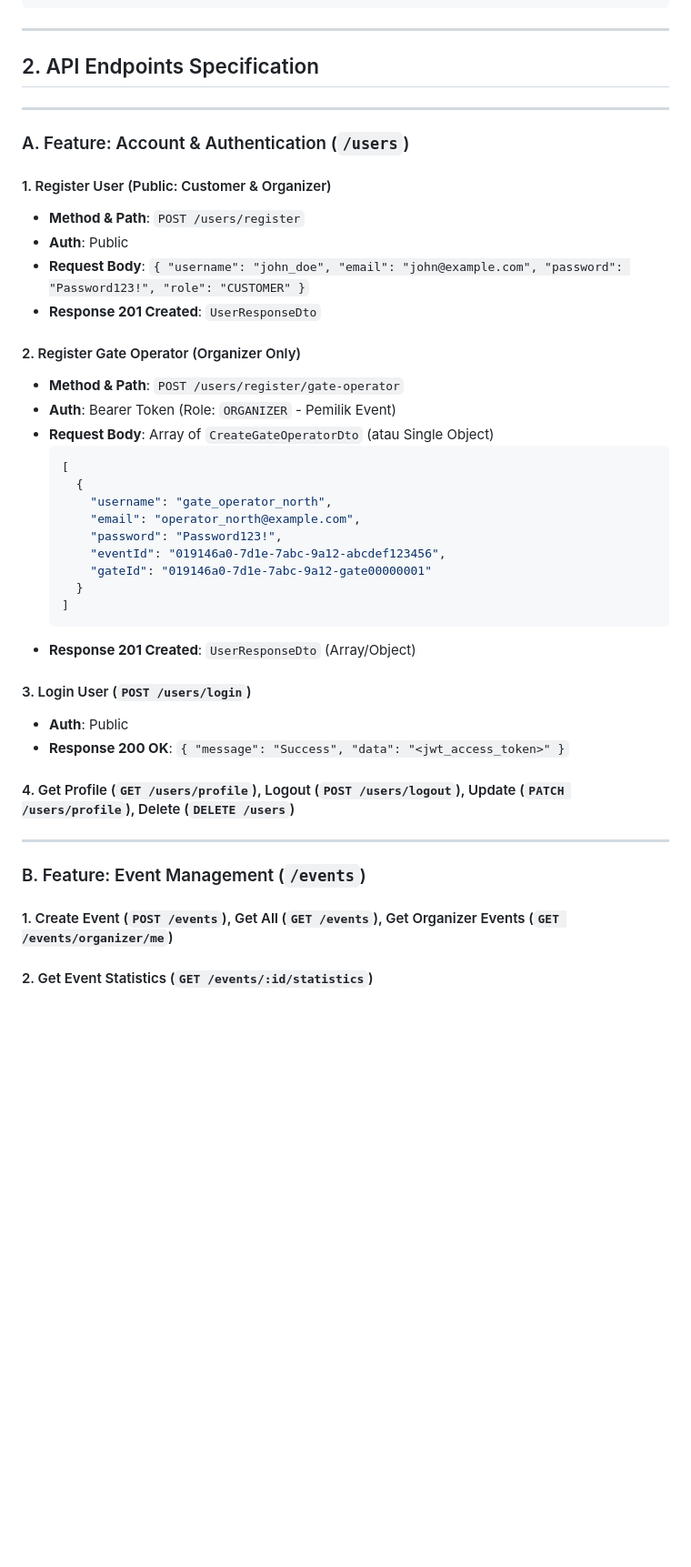
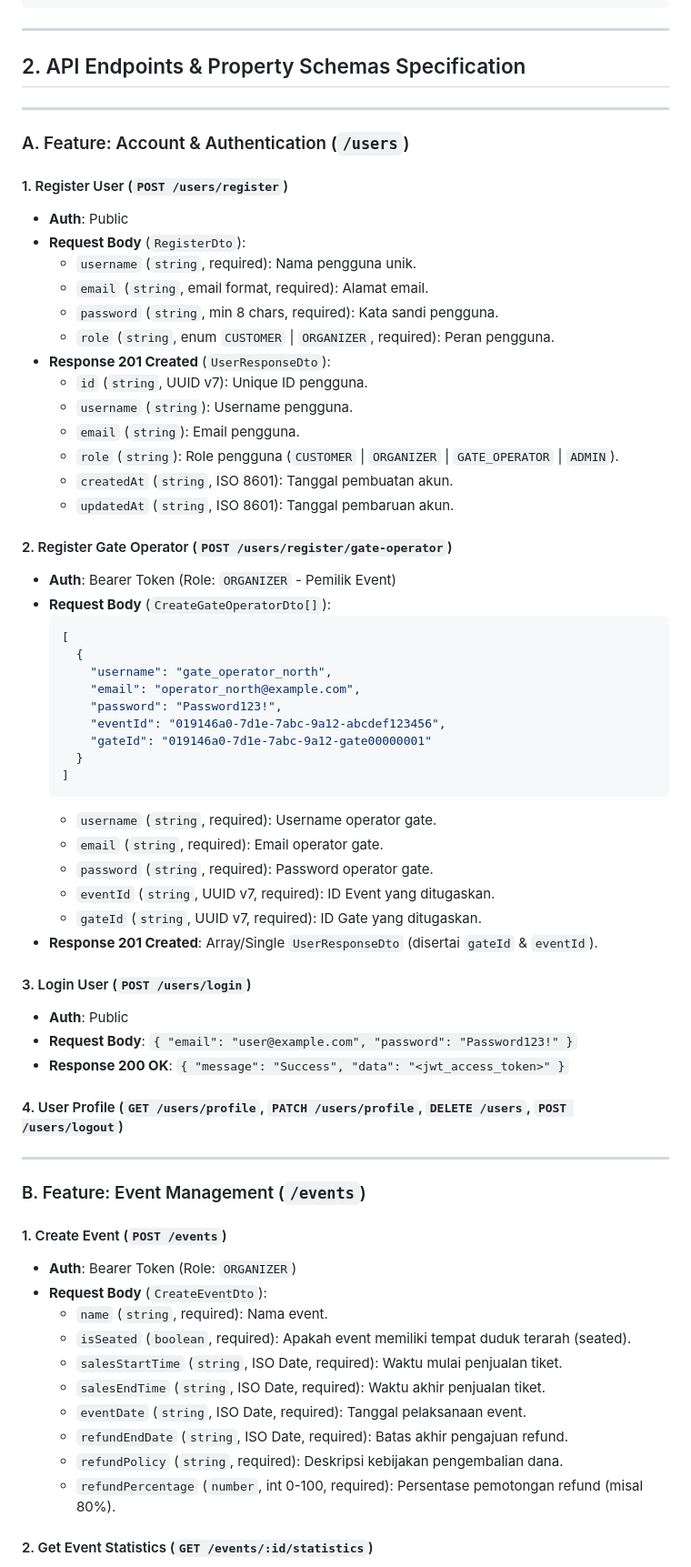
Before and after one commit to Shade2012/team_lima_FE, a Markdown page: mock_server/api_contract_spec.md, the part around one of its changes. Shown at 91% size. Rendered like a GitHub page; blank space fills up the shorter version.

````diff
--- a/mock_server/api_contract_spec.md
+++ b/mock_server/api_contract_spec.md
@@ -43,22 +43,30 @@ Seluruh exception yang ditangkap oleh `HttpExceptionFilter` menghasilkan format:
 
 ---
 
-## 2. API Endpoints Specification
+## 2. API Endpoints & Property Schemas Specification
 
 ---
 
 ### A. Feature: Account & Authentication (`/users`)
 
-#### 1. Register User (Public: Customer & Organizer)
-- **Method & Path**: `POST /users/register`
+#### 1. Register User (`POST /users/register`)
 - **Auth**: Public
-- **Request Body**: `{ "username": "john_doe", "email": "john@example.com", "password": "Password123!", "role": "CUSTOMER" }`
-- **Response 201 Created**: `UserResponseDto`
+- **Request Body** (`RegisterDto`):
+  - `username` (`string`, required): Nama pengguna unik.
+  - `email` (`string`, email format, required): Alamat email.
+  - `password` (`string`, min 8 chars, required): Kata sandi pengguna.
+  - `role` (`string`, enum `CUSTOMER` | `ORGANIZER`, required): Peran pengguna.
+- **Response 201 Created** (`UserResponseDto`):
+  - `id` (`string`, UUID v7): Unique ID pengguna.
+  - `username` (`string`): Username pengguna.
+  - `email` (`string`): Email pengguna.
+  - `role` (`string`): Role pengguna (`CUSTOMER` | `ORGANIZER` | `GATE_OPERATOR` | `ADMIN`).
+  - `createdAt` (`string`, ISO 8601): Tanggal pembuatan akun.
+  - `updatedAt` (`string`, ISO 8601): Tanggal pembaruan akun.
 
-#### 2. Register Gate Operator (Organizer Only)
-- **Method & Path**: `POST /users/register/gate-operator`
+#### 2. Register Gate Operator (`POST /users/register/gate-operator`)
 - **Auth**: Bearer Token (Role: `ORGANIZER` - Pemilik Event)
-- **Request Body**: Array of `CreateGateOperatorDto` (atau Single Object)
+- **Request Body** (`CreateGateOperatorDto[]`):
   ```json
   [
     {
@@ -70,17 +78,34 @@ Seluruh exception yang ditangkap oleh `HttpExceptionFilter` menghasilkan format:
     }
   ]
   ```
-- **Response 201 Created**: `UserResponseDto` (Array/Object)
+  - `username` (`string`, required): Username operator gate.
+  - `email` (`string`, required): Email operator gate.
+  - `password` (`string`, required): Password operator gate.
+  - `eventId` (`string`, UUID v7, required): ID Event yang ditugaskan.
+  - `gateId` (`string`, UUID v7, required): ID Gate yang ditugaskan.
+- **Response 201 Created**: Array/Single `UserResponseDto` (disertai `gateId` & `eventId`).
 
 #### 3. Login User (`POST /users/login`)
 - **Auth**: Public
+- **Request Body**: `{ "email": "user@example.com", "password": "Password123!" }`
 - **Response 200 OK**: `{ "message": "Success", "data": "<jwt_access_token>" }`
 
-#### 4. Get Profile (`GET /users/profile`), Logout (`POST /users/logout`), Update (`PATCH /users/profile`), Delete (`DELETE /users`)
+#### 4. User Profile (`GET /users/profile`, `PATCH /users/profile`, `DELETE /users`, `POST /users/logout`)
 
 ---
 
 ### B. Feature: Event Management (`/events`)
 
-#### 1. Create Event (`POST /events`), Get All (`GET /events`), Get Organizer Events (`GET /events/organizer/me`)
+#### 1. Create Event (`POST /events`)
+- **Auth**: Bearer Token (Role: `ORGANIZER`)
+- **Request Body** (`CreateEventDto`):
+  - `name` (`string`, required): Nama event.
+  - `isSeated` (`boolean`, required): Apakah event memiliki tempat duduk terarah (seated).
+  - `salesStartTime` (`string`, ISO Date, required): Waktu mulai penjualan tiket.
+  - `salesEndTime` (`string`, ISO Date, required): Waktu akhir penjualan tiket.
+  - `eventDate` (`string`, ISO Date, required): Tanggal pelaksanaan event.
+  - `refundEndDate` (`string`, ISO Date, required): Batas akhir pengajuan refund.
+  - `refundPolicy` (`string`, required): Deskripsi kebijakan pengembalian dana.
+  - `refundPercentage` (`number`, int 0-100, required): Persentase pemotongan refund (misal 80%).
+
 #### 2. Get Event Statistics (`GET /events/:id/statistics`)
````
Also changed, not shown: other parts of mock_server/api_contract_spec.md (+170 -52 lines).
